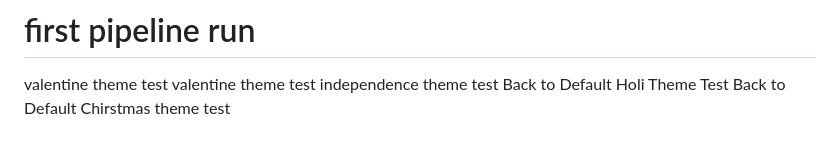
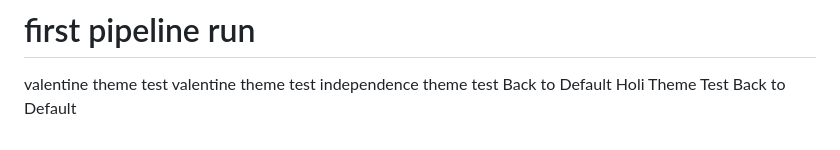
Before and after one commit to Sampath-Icanio/swiggy-clone, a Markdown page: README.md, the part around the change. Rendered like a GitHub page.

```diff
--- a/README.md
+++ b/README.md
@@ -142,4 +142,3 @@ independence theme test
 Back to Default
 Holi Theme Test
 Back to Default
-Chirstmas theme test
```
